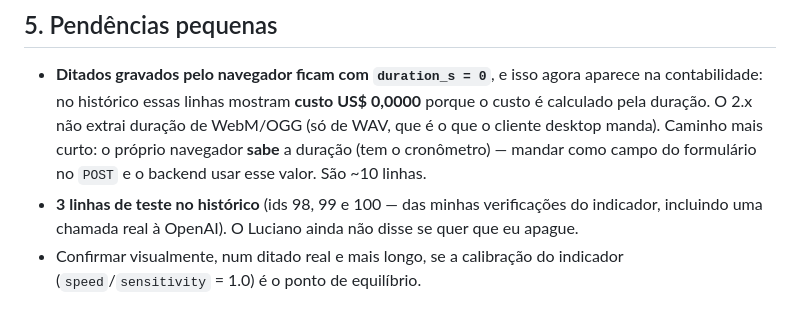
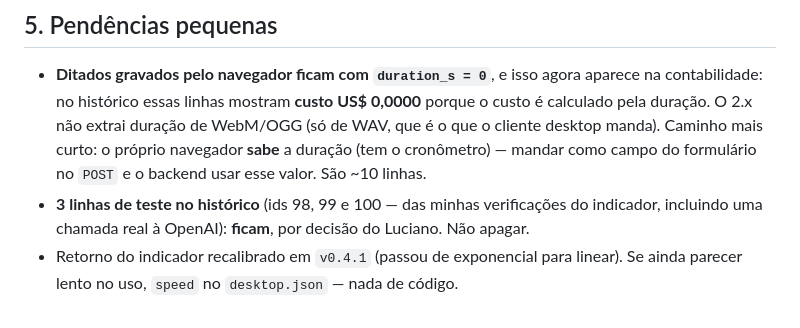
Before and after one commit to lucianovilasboas/vbtyper, a Markdown page: ROADMAP.md, the part around the change. GitHub-like rendering.

Commit message:
docs: ROADMAP — as 3 linhas de teste ficam; calibração do indicador resolvida

```diff
--- a/ROADMAP.md
+++ b/ROADMAP.md
@@ -174,7 +174,8 @@ Avisos: no Windows a tecla "Super" é a tecla Windows (risco de menu Iniciar /
   navegador **sabe** a duração (tem o cronômetro) — mandar como campo do
   formulário no `POST` e o backend usar esse valor. São ~10 linhas.
 - **3 linhas de teste no histórico** (ids 98, 99 e 100 — das minhas verificações
-  do indicador, incluindo uma chamada real à OpenAI). O Luciano ainda não disse
-  se quer que eu apague.
-- Confirmar visualmente, num ditado real e mais longo, se a calibração do
-  indicador (`speed`/`sensitivity` = 1.0) é o ponto de equilíbrio.
+  do indicador, incluindo uma chamada real à OpenAI): **ficam**, por decisão do
+  Luciano. Não apagar.
+- Retorno do indicador recalibrado em `v0.4.1` (passou de exponencial para
+  linear). Se ainda parecer lento no uso, `speed` no `desktop.json` — nada de
+  código.
```
